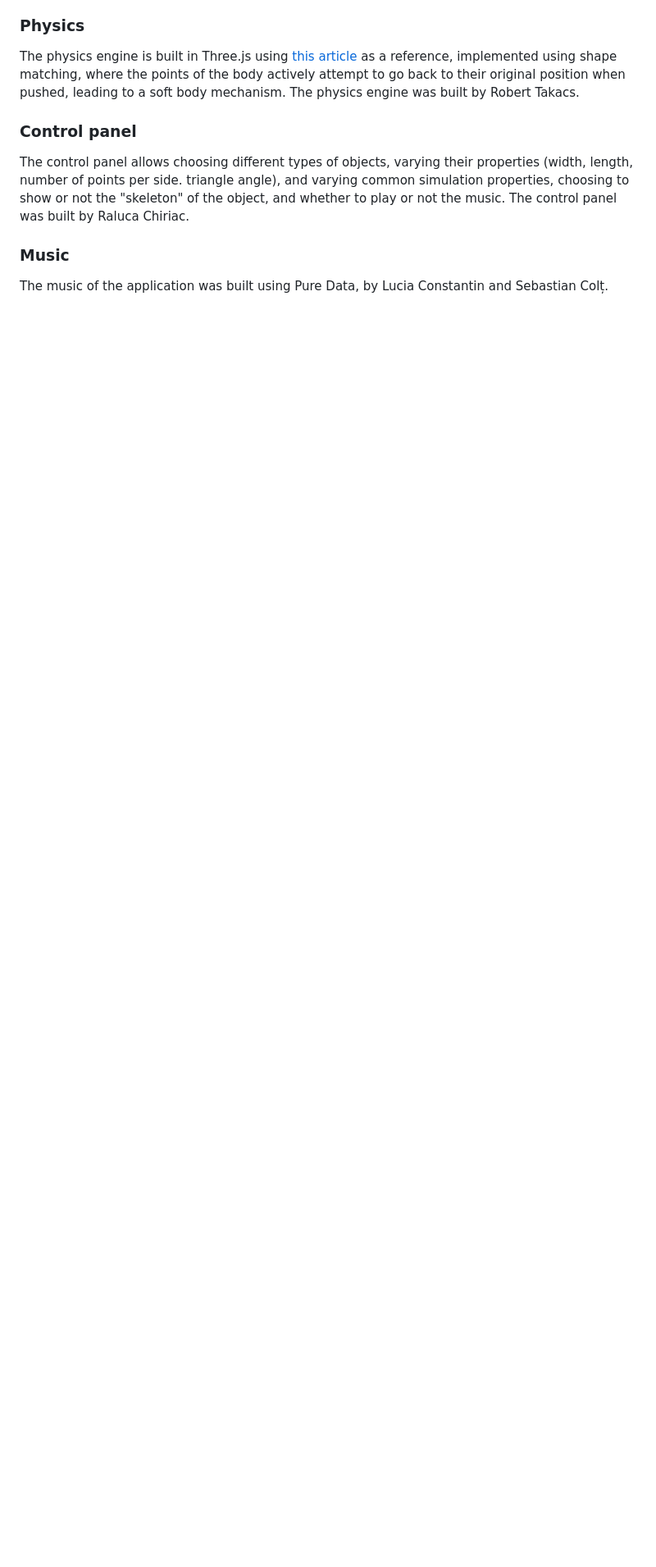
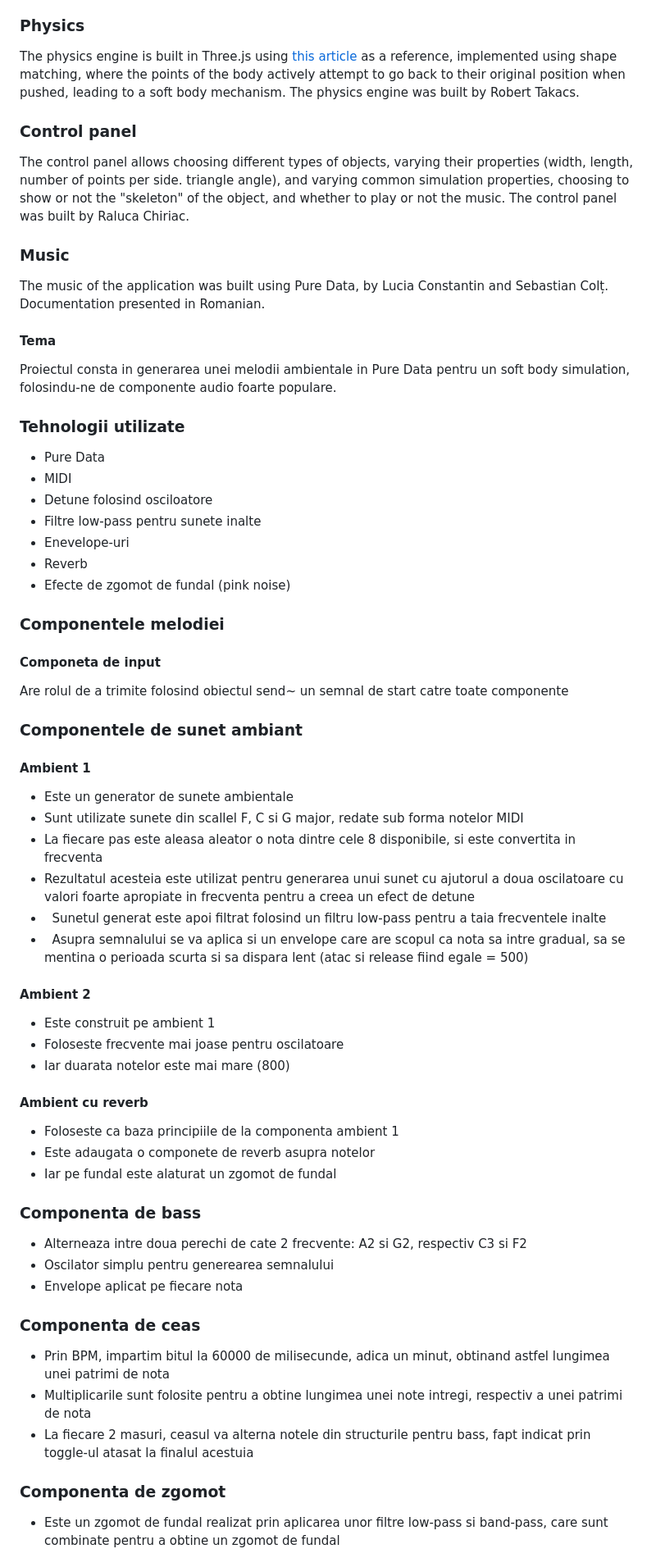
Before and after one commit to RoTak00/tnm-blob-proiect, a Markdown page: README.md, the part around the change printed below. Shown: that part at 82% size. GitHub-like rendering; blank space fills up the shorter version.

Commit message:
Update readme to include music docs and update pure data entry

```diff
--- a/README.md
+++ b/README.md
@@ -17,4 +17,64 @@ The control panel allows choosing different types of objects, varying their prop
 
 ### Music
 
-The music of the application was built using Pure Data, by Lucia Constantin and Sebastian Colț.
+The music of the application was built using Pure Data, by Lucia Constantin and Sebastian Colț. Documentation presented in Romanian.
+
+#### Tema
+
+Proiectul consta in generarea unei melodii ambientale in Pure Data pentru un soft body simulation, folosindu-ne de componente audio foarte populare.
+
+### Tehnologii utilizate
+
+- Pure Data
+- MIDI
+- Detune folosind osciloatore
+- Filtre low-pass pentru sunete inalte
+- Enevelope-uri
+- Reverb
+- Efecte de zgomot de fundal (pink noise)
+
+### Componentele melodiei
+
+#### Componeta de input
+
+Are rolul de a trimite folosind obiectul send~ un semnal de start catre toate componente
+
+### Componentele de sunet ambiant
+
+#### Ambient 1
+
+- Este un generator de sunete ambientale
+- Sunt utilizate sunete din scallel F, C si G major, redate sub forma notelor MIDI
+- La fiecare pas este aleasa aleator o nota dintre cele 8 disponibile, si este convertita in frecventa
+- Rezultatul acesteia este utilizat pentru generarea unui sunet cu ajutorul a doua oscilatoare cu valori foarte apropiate in frecventa pentru a creea un efect de detune
+-   Sunetul generat este apoi filtrat folosind un filtru low-pass pentru a taia frecventele inalte
+-   Asupra semnalului se va aplica si un envelope care are scopul ca nota sa intre gradual, sa se mentina o perioada scurta si sa dispara lent (atac si release fiind egale = 500)
+
+#### Ambient 2
+
+- Este construit pe ambient 1
+- Foloseste frecvente mai joase pentru oscilatoare
+- Iar duarata notelor este mai mare (800)
+
+#### Ambient cu reverb
+
+- Foloseste ca baza principiile de la componenta ambient 1
+- Este adaugata o componete de reverb asupra notelor
+- Iar pe fundal este alaturat un zgomot de fundal
+
+### Componenta de bass
+
+- Alterneaza intre doua perechi de cate 2 frecvente: A2 si G2, respectiv C3 si F2
+- Oscilator simplu pentru generearea semnalului
+- Envelope aplicat pe fiecare nota
+
+### Componenta de ceas
+
+- Prin BPM, impartim bitul la 60000 de milisecunde, adica un minut, obtinand astfel lungimea unei patrimi de nota
+- Multiplicarile sunt folosite pentru a obtine lungimea unei note intregi, respectiv a unei patrimi de nota
+- La fiecare 2 masuri, ceasul va alterna notele din structurile pentru bass, fapt indicat prin toggle-ul atasat la finalul acestuia
+
+### Componenta de zgomot
+
+- Este un zgomot de fundal realizat prin aplicarea unor filtre low-pass si band-pass, care sunt combinate pentru a obtine un zgomot de fundal
+
```
Also changed, not shown: other parts of README.md (+6 -0 lines), image/pure_data.jpeg (added), 1 other file.
